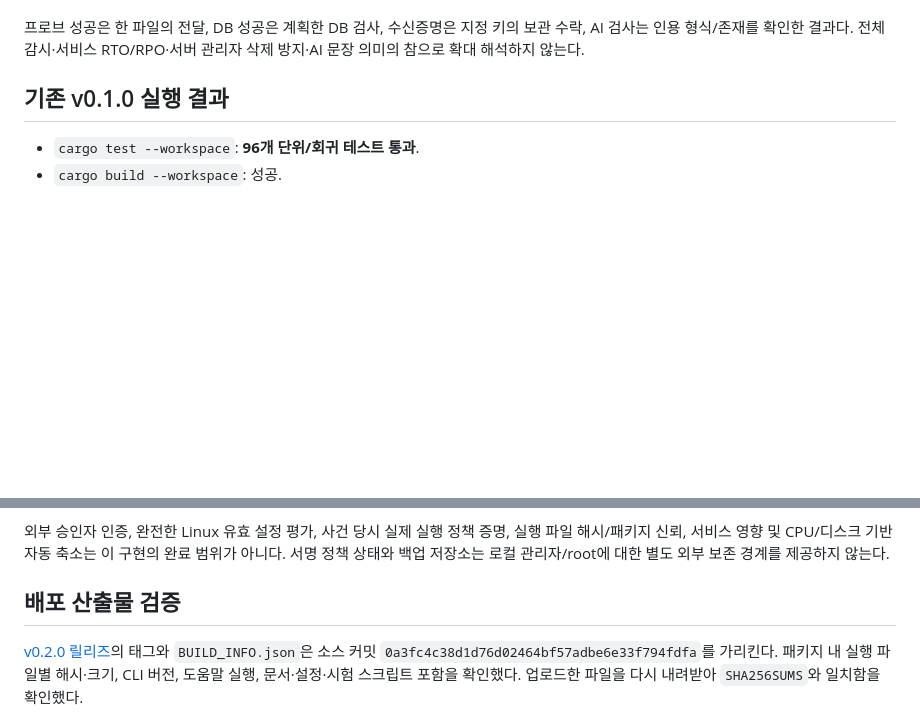
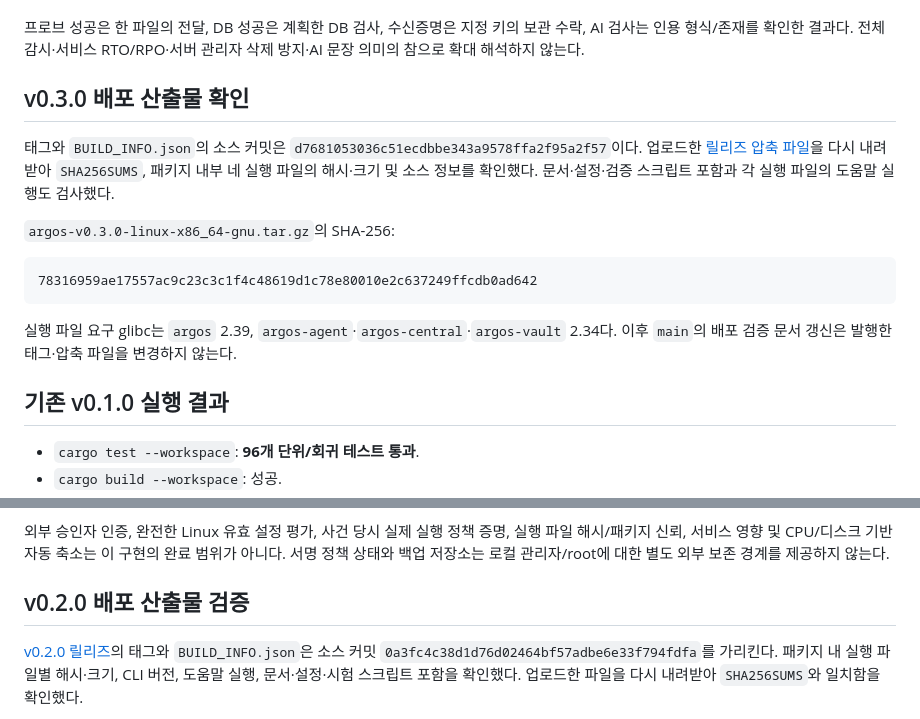
Before and after one commit to hkjang/ArgosAISecurity, a Markdown page: docs/PLATFORM_VALIDATION.md, 2 parts joined by grey strips. Drawn GitHub-style; blank space fills up the shorter version.

Commit message:
docs: record verified v0.3.0 release artifacts

````diff
--- a/docs/PLATFORM_VALIDATION.md
+++ b/docs/PLATFORM_VALIDATION.md
@@ -52,6 +52,19 @@ ARGOS_TEST_POSTGRES_ROOT=/path/to/trusted/postgresql/root cargo test -p argos-re
 
 프로브 성공은 한 파일의 전달, DB 성공은 계획한 DB 검사, 수신증명은 지정 키의 보관 수락, AI 검사는 인용 형식/존재를 확인한 결과다. 전체 감시·서비스 RTO/RPO·서버 관리자 삭제 방지·AI 문장 의미의 참으로 확대 해석하지 않는다.
 
+
+## v0.3.0 배포 산출물 확인
+
+태그와 `BUILD_INFO.json`의 소스 커밋은 `d7681053036c51ecdbbe343a9578ffa2f95a2f57`이다. 업로드한 [릴리즈 압축 파일](https://github.com/hkjang/ArgosAISecurity/releases/tag/v0.3.0)을 다시 내려받아 `SHA256SUMS`, 패키지 내부 네 실행 파일의 해시·크기 및 소스 정보를 확인했다. 문서·설정·검증 스크립트 포함과 각 실행 파일의 도움말 실행도 검사했다.
+
+`argos-v0.3.0-linux-x86_64-gnu.tar.gz`의 SHA-256:
+
+```text
+78316959ae17557ac9c23c3c1f4c48619d1c78e80010e2c637249ffcdb0ad642
+```
+
+실행 파일 요구 glibc는 `argos` 2.39, `argos-agent`·`argos-central`·`argos-vault` 2.34다. 이후 `main`의 배포 검증 문서 갱신은 발행한 태그·압축 파일을 변경하지 않는다.
+
 ## 기존 v0.1.0 실행 결과
 
 - `cargo test --workspace`: **96개 단위/회귀 테스트 통과**.
@@ -79,7 +92,7 @@ ARGOS_TEST_POSTGRES_ROOT=/path/to/trusted/postgresql/root cargo test -p argos-re
 
 외부 승인자 인증, 완전한 Linux 유효 설정 평가, 사건 당시 실제 실행 정책 증명, 실행 파일 해시/패키지 신뢰, 서비스 영향 및 CPU/디스크 기반 자동 축소는 이 구현의 완료 범위가 아니다. 서명 정책 상태와 백업 저장소는 로컬 관리자/root에 대한 별도 외부 보존 경계를 제공하지 않는다.
 
-## 배포 산출물 검증
+## v0.2.0 배포 산출물 검증
 
 [v0.2.0 릴리즈](https://github.com/hkjang/ArgosAISecurity/releases/tag/v0.2.0)의 태그와 `BUILD_INFO.json`은 소스 커밋 `0a3fc4c38d1d76d02464bf57adbe6e33f794fdfa`를 가리킨다. 패키지 내 실행 파일별 해시·크기, CLI 버전, 도움말 실행, 문서·설정·시험 스크립트 포함을 확인했다. 업로드한 파일을 다시 내려받아 `SHA256SUMS`와 일치함을 확인했다.
 
````
Also changed, not shown: docs/releases/v0.3.0.md (+8 -0 lines).
